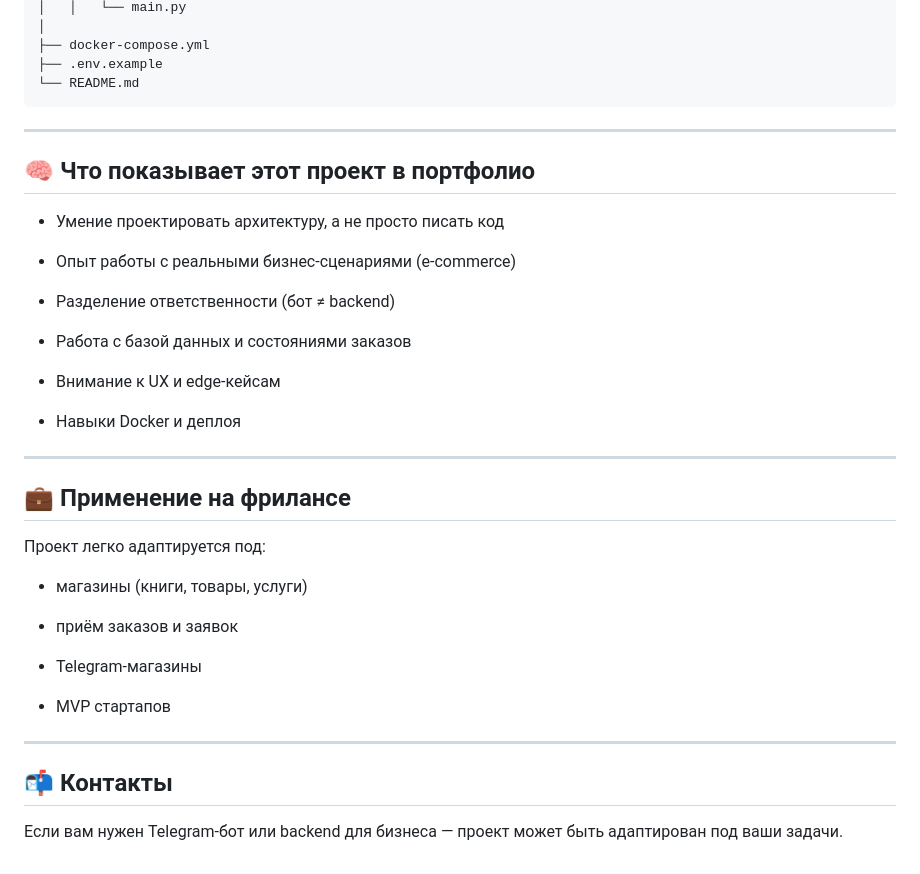
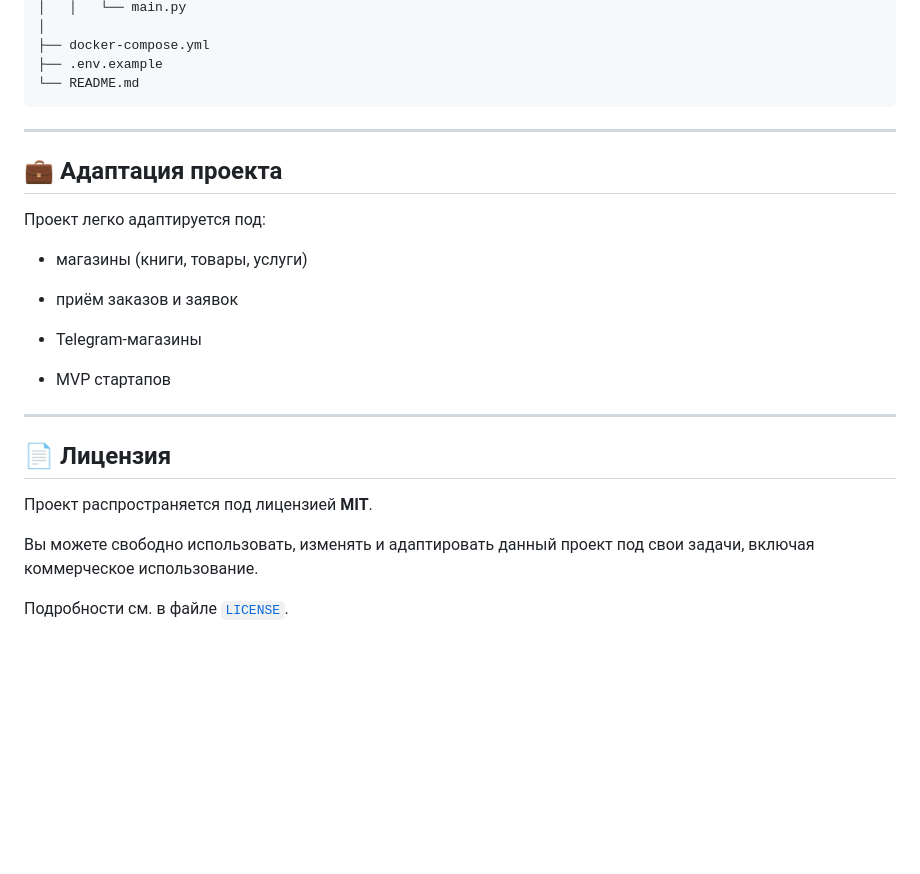
Before and after one commit to Polen452294/BookMarket_Bot_Project, a Markdown page: readme.md, the part around one of its changes. GitHub-like rendering; blank space fills up the shorter version.

Commit message:
Доработка readme.md

````diff
--- a/readme.md
+++ b/readme.md
@@ -124,26 +124,9 @@ project-root/
 ├── .env.example
 └── README.md
 ```
-
 ---
 
-## 🧠 Что показывает этот проект в портфолио
-
-- Умение проектировать архитектуру, а не просто писать код
-
-- Опыт работы с реальными бизнес-сценариями (e-commerce)
-
-- Разделение ответственности (бот ≠ backend)
-
-- Работа с базой данных и состояниями заказов
-
-- Внимание к UX и edge-кейсам
-
-- Навыки Docker и деплоя
-
----
-
-## 💼 Применение на фрилансе
+## 💼 Адаптация проекта
 
 Проект легко адаптируется под:
 
@@ -157,7 +140,10 @@ project-root/
 
 ---
 
-## 📬 Контакты
+## 📄 Лицензия
 
-Если вам нужен Telegram-бот или backend для бизнеса —
-проект может быть адаптирован под ваши задачи.
+Проект распространяется под лицензией **MIT**.
+
+Вы можете свободно использовать, изменять и адаптировать данный проект под свои задачи, включая коммерческое использование.
+
+Подробности см. в файле [`LICENSE`](LICENSE).
````
Also changed, not shown: other parts of readme.md (+4 -4 lines).
